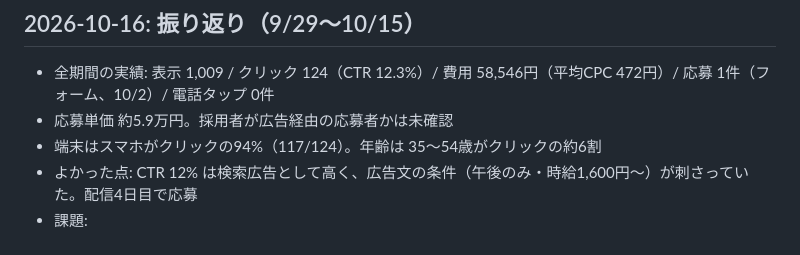
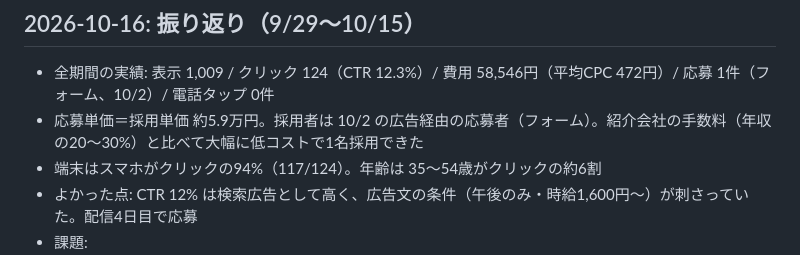
Before and after one commit to keiyousya/site_tamurakodomo_kyujin, a Markdown page: ads/OPERATIONS.md, the part around the change. Drawn GitHub-style.

Commit message:
docs(ads): 採用者が広告経由の応募者だったことを追記
Co-Authored-By: Claude Opus 5.5 <noreply@anthropic.com>

```diff
--- a/ads/OPERATIONS.md
+++ b/ads/OPERATIONS.md
@@ -31,7 +31,7 @@
 ## 2026-10-16: 振り返り（9/29〜10/15）
 
 - 全期間の実績: 表示 1,009 / クリック 124（CTR 12.3%）/ 費用 58,546円（平均CPC 472円）/ 応募 1件（フォーム、10/2）/ 電話タップ 0件
-- 応募単価 約5.9万円。採用者が広告経由の応募者かは未確認
+- 応募単価＝採用単価 約5.9万円。採用者は 10/2 の広告経由の応募者（フォーム）。紹介会社の手数料（年収の20〜30%）と比べて大幅に低コストで1名採用できた
 - 端末はスマホがクリックの94%（117/124）。年齢は 35〜54歳がクリックの約6割
 - よかった点: CTR 12% は検索広告として高く、広告文の条件（午後のみ・時給1,600円〜）が刺さっていた。配信4日目で応募
 - 課題:
```
